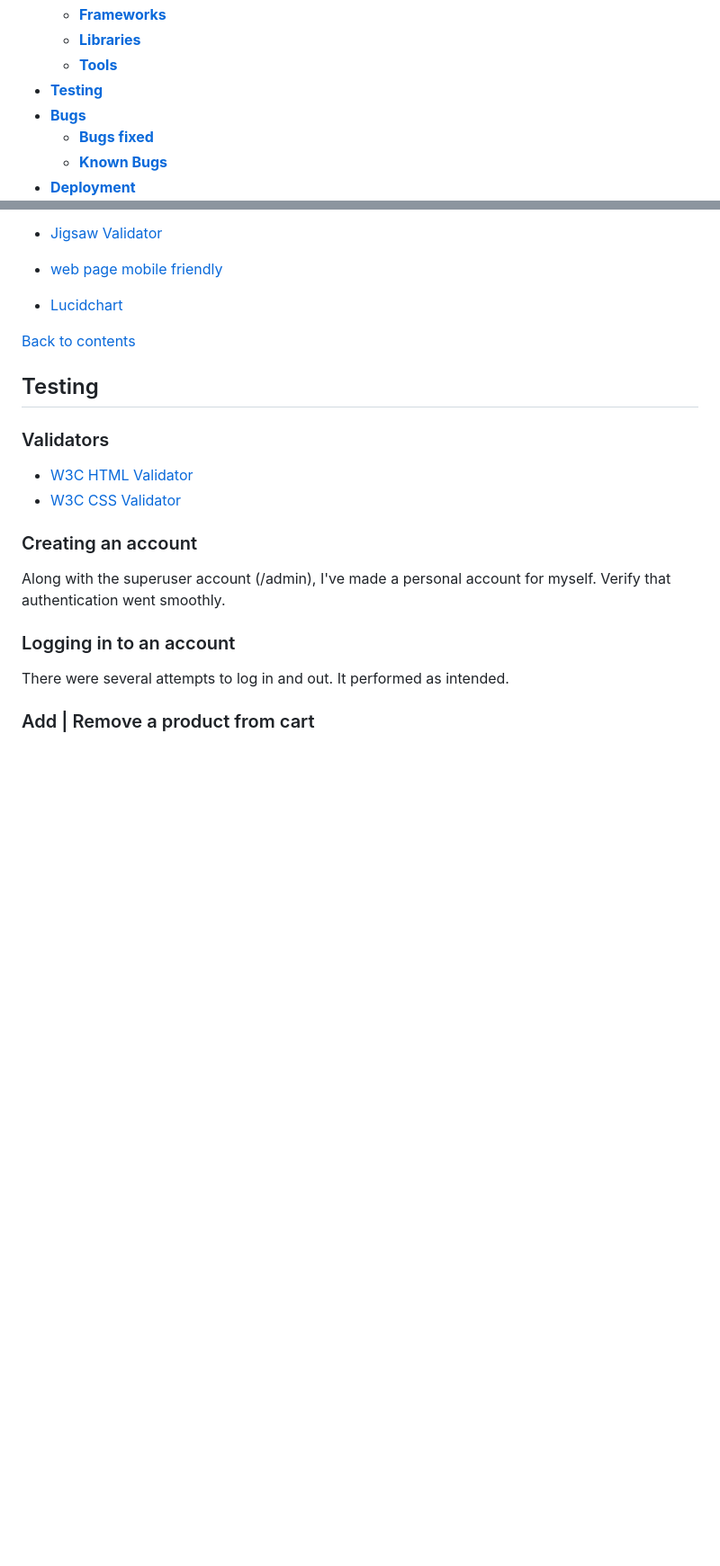
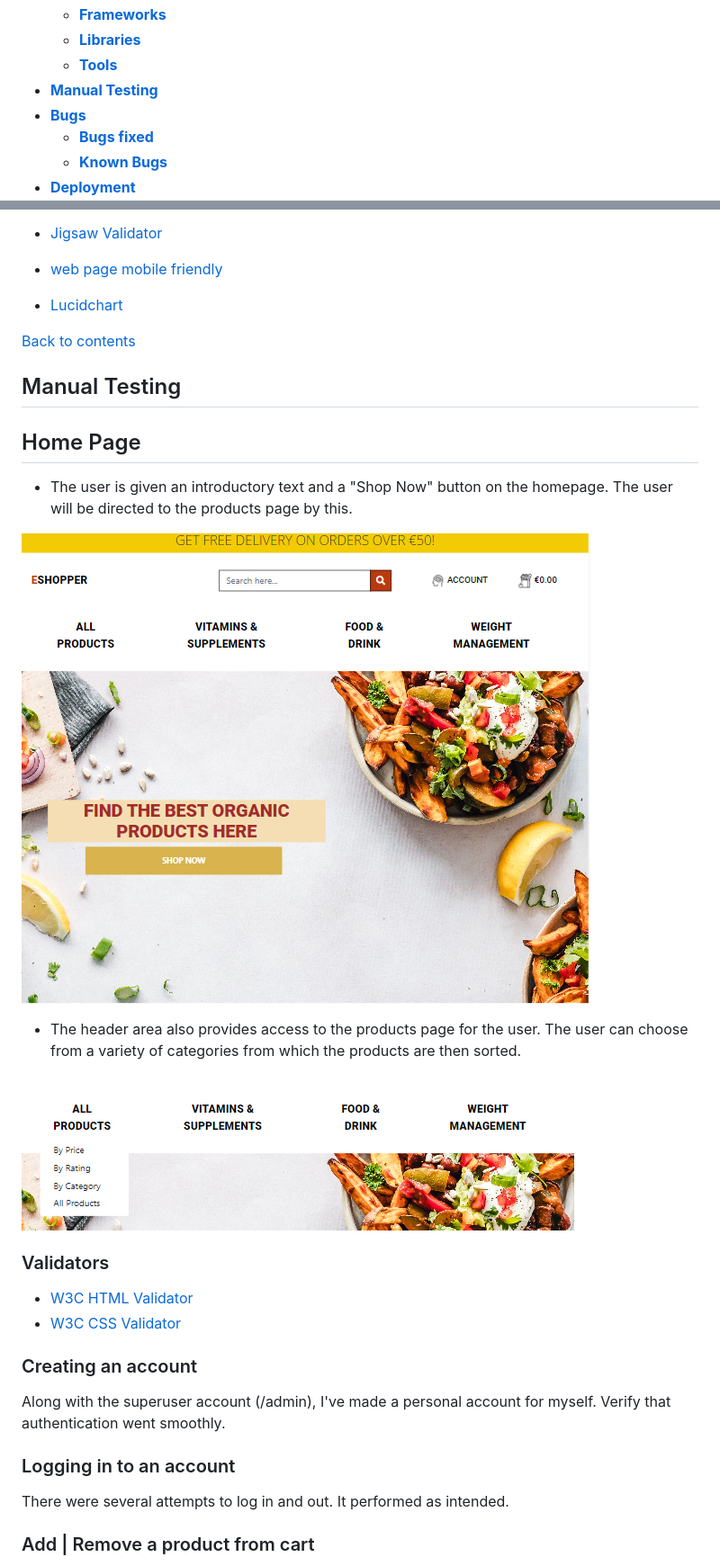
Before and after one commit to Code-Institute-Submissions/artneto-Eshopper_AugResub, a Markdown page: README.md, 2 parts joined by grey strips. Shown: that part at 90% size. Drawn GitHub-style; pictures changed too: static/docs/images/home.PNG (added), static/docs/images/navbar.PNG (added); blank space fills up the shorter version.

Commit message:
added readme picture from mock up facebook

```diff
--- a/README.md
+++ b/README.md
@@ -32,7 +32,7 @@ Is an online store that offers to customers who are looking for food or suppleme
   - [**Frameworks**](#frameworks)
   - [**Libraries**](#libraries)
   - [**Tools**](#tools)
-- [**Testing**](#testing)
+- [**Manual Testing**](#manual-testing)
 - [**Bugs**](#bugs)
   - [**Bugs fixed**](#bugs-fixed)
   - [**Known Bugs**](#known-bugs)
@@ -301,9 +301,18 @@ The Database schema is below:
 
 [Back to contents](#table-of-contents)
 
-## Testing
+## Manual Testing
+
+  ## Home Page
+
+  - The user is given an introductory text and a "Shop Now" button on the homepage. The user will be directed to the products page by this.
 
 
+  ![](static/docs/images/home.PNG)
+
+  - The header area also provides access to the products page for the user. The user can choose from a variety of categories from which the products are then sorted.
+
+  ![](static/docs/images/navbar.PNG)
 
 ### Validators
 
```
